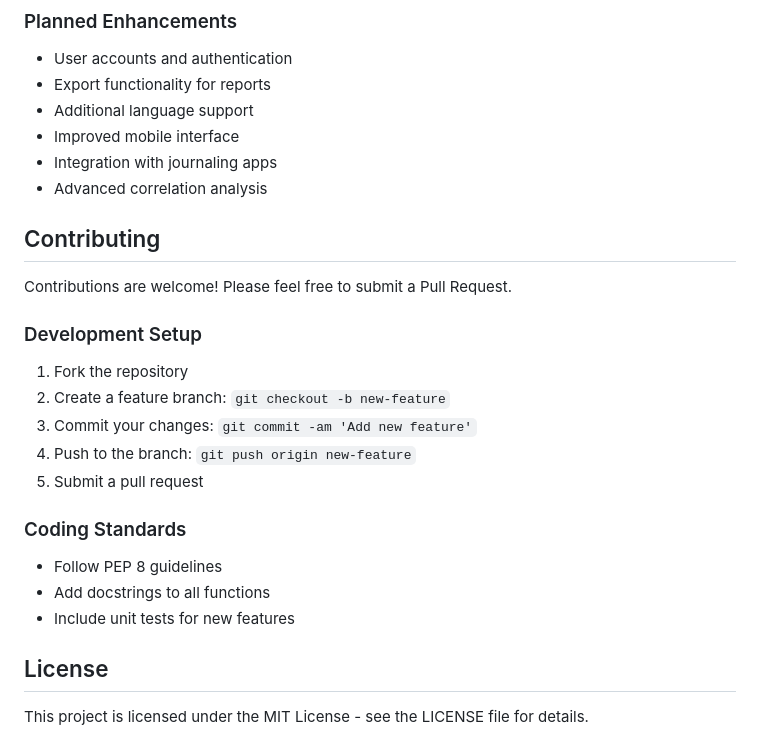
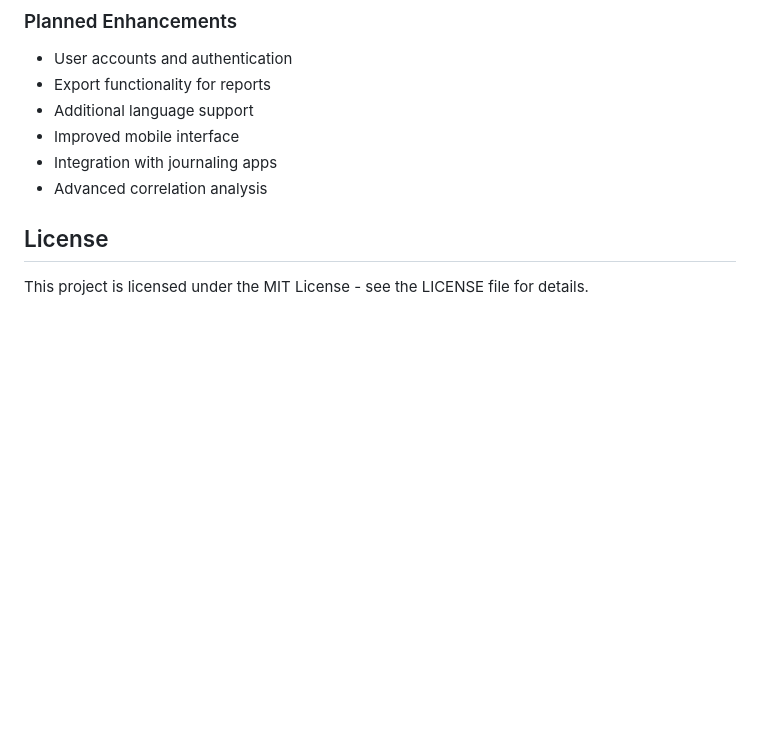
Before and after one commit to JimmyChan233/Journal-Analyzer, a Markdown page: README.md, the part around the change. GitHub-like rendering; blank space fills up the shorter version.

```diff
--- a/README.md
+++ b/README.md
@@ -271,21 +271,6 @@ To enable these features:
 - Integration with journaling apps
 - Advanced correlation analysis
 
-## Contributing
-
-Contributions are welcome! Please feel free to submit a Pull Request.
-
-### Development Setup
-1. Fork the repository
-2. Create a feature branch: `git checkout -b new-feature`
-3. Commit your changes: `git commit -am 'Add new feature'`
-4. Push to the branch: `git push origin new-feature`
-5. Submit a pull request
-
-### Coding Standards
-- Follow PEP 8 guidelines
-- Add docstrings to all functions
-- Include unit tests for new features
 
 ## License
 
```
